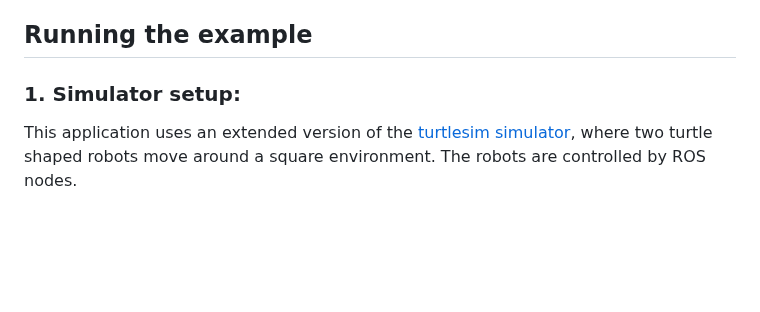
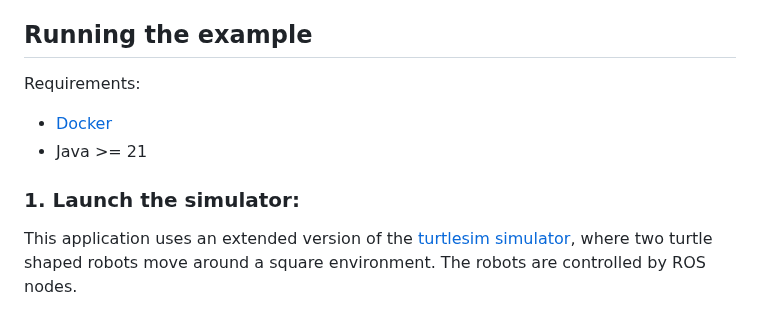
Before and after one commit to embedded-mas/jason-ros, a Markdown page: examples/turtles/README.md, the part around the change. Rendered like a GitHub page; blank space fills up the shorter version.

```diff
--- a/examples/turtles/README.md
+++ b/examples/turtles/README.md
@@ -9,6 +9,9 @@ The robots need to coordinate their navigation to be efficient to avoid going th
 
 
 ## Running the example
+Requirements:
+- [Docker](https://www.docker.com/)
+- Java >= 21
 
 <!--
 === Requirements
@@ -18,7 +21,7 @@ The robots need to coordinate their navigation to be efficient to avoid going th
 
 -->
 
-### 1. Simulator setup:
+### 1. Launch the simulator:
 <!--
 
 
```
